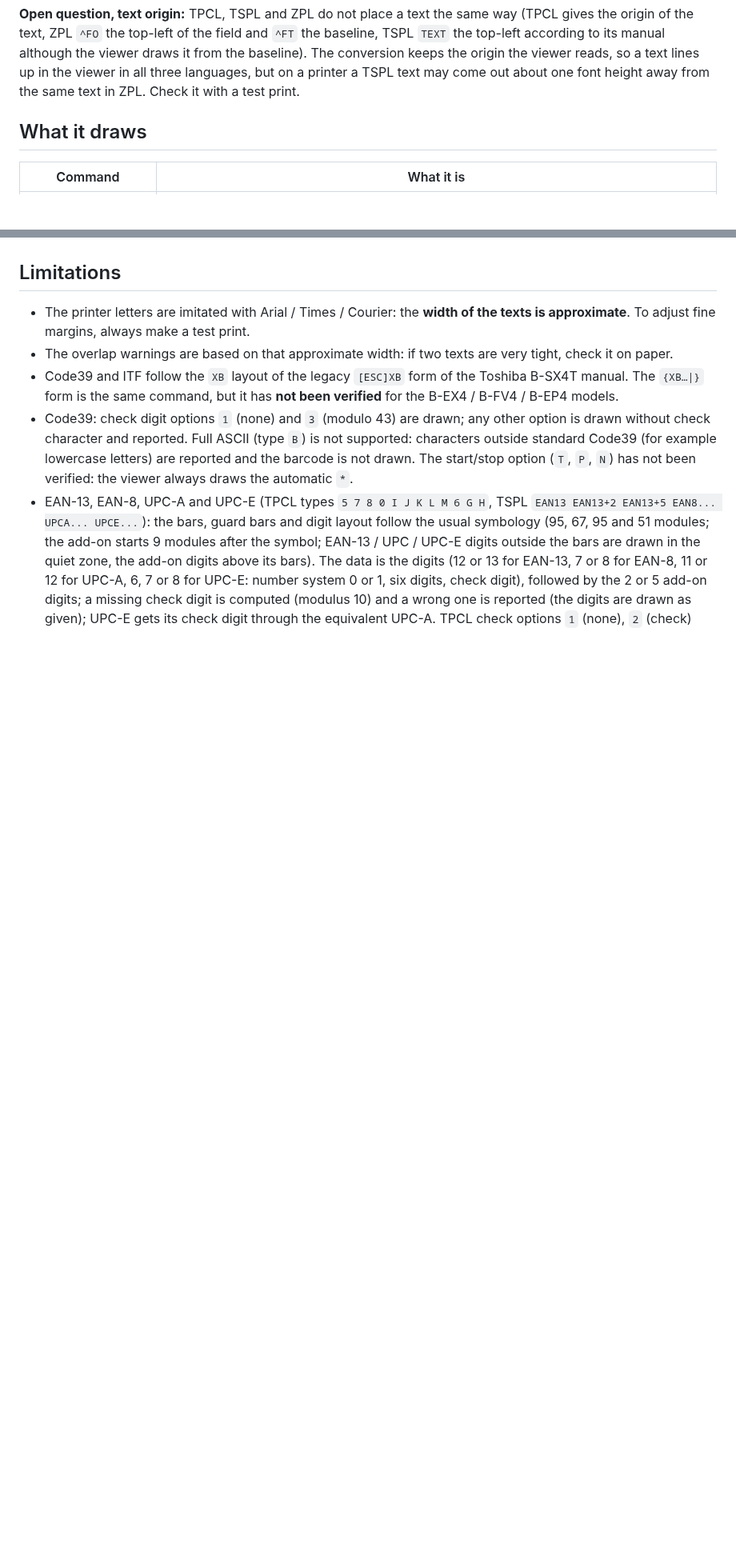
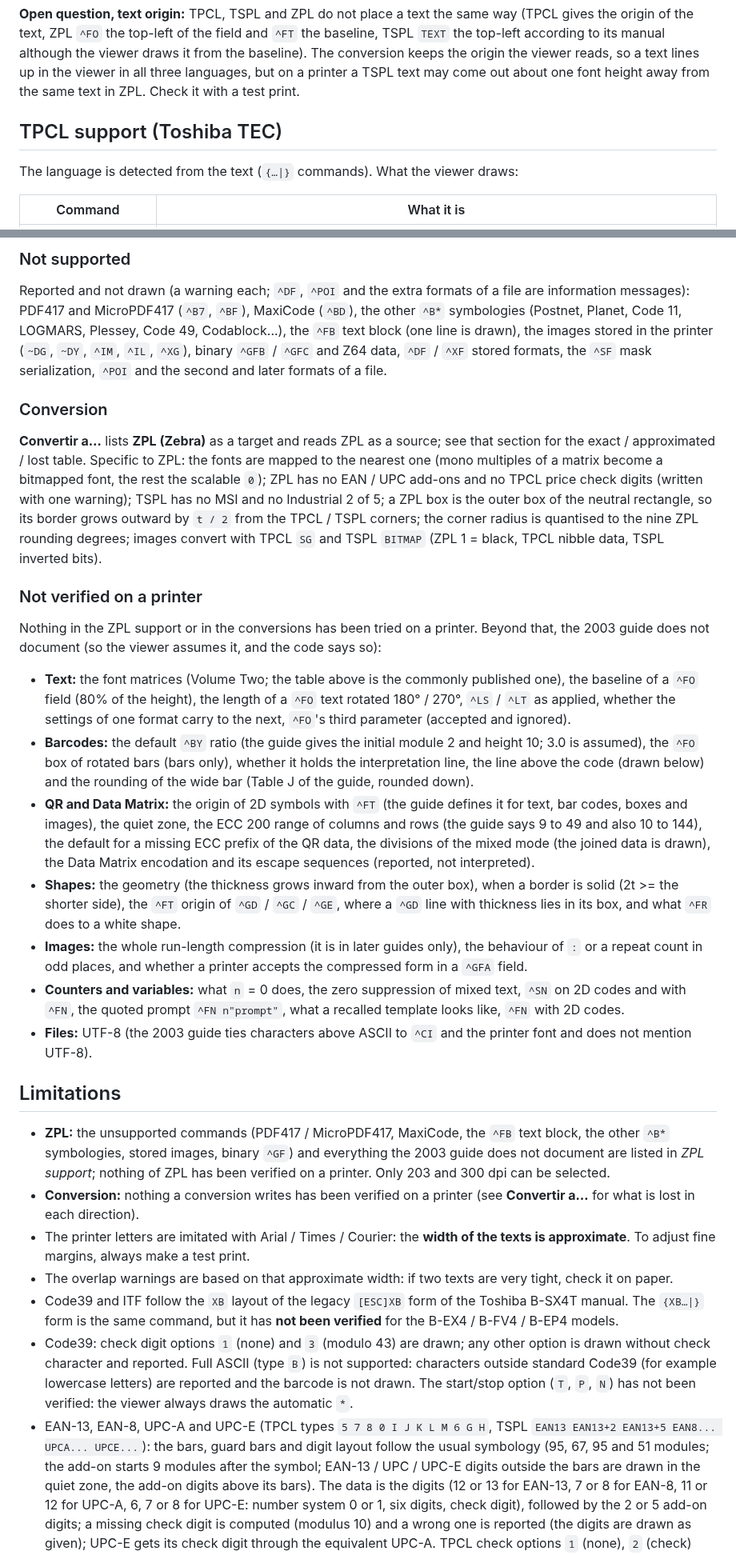
Before and after one commit to danielvl1982/PrintBridge, a Markdown page: README.md, 2 parts joined by grey strips. Shown at 80% size. GitHub-like rendering; blank space fills up the shorter version.

```diff
--- a/README.md
+++ b/README.md
@@ -247,7 +247,9 @@ the TPCL format ID and connection setting of a Data Matrix are not converted. Th
 TSPL `TEXT` the top-left according to its manual although the viewer draws it from the baseline). The conversion keeps the origin the viewer reads, so a text lines up in the viewer
 in all three languages, but on a printer a TSPL text may come out about one font height away from the same text in ZPL. Check it with a test print.
 
-## What it draws
+## TPCL support (Toshiba TEC)
+
+The language is detected from the text (`{…|}` commands). What the viewer draws:
 
 | Command | What it is |
 |---|---|
@@ -441,6 +416,27 @@ What works now:
+### Not supported
+
+Reported and not drawn (a warning each; `^DF`, `^POI` and the extra formats of a file are information messages): PDF417 and MicroPDF417 (`^B7`, `^BF`), MaxiCode (`^BD`), the other `^B*` symbologies (Postnet, Planet, Code 11, LOGMARS, Plessey, Code 49, Codablock...), the `^FB` text block (one line is drawn), the images stored in the printer (`~DG`, `~DY`, `^IM`, `^IL`, `^XG`), binary `^GFB` / `^GFC` and Z64 data, `^DF` / `^XF` stored formats, the `^SF` mask serialization, `^POI` and the second and later formats of a file.
+
+### Conversion
+
+**Convertir a…** lists **ZPL (Zebra)** as a target and reads ZPL as a source; see that section for the exact / approximated / lost table. Specific to ZPL: the fonts are mapped to the nearest one (mono multiples of a matrix become a bitmapped font, the rest the scalable `0`); ZPL has no EAN / UPC add-ons and no TPCL price check digits (written with one warning); TSPL has no MSI and no Industrial 2 of 5; a ZPL box is the outer box of the neutral rectangle, so its border grows outward by `t / 2` from the TPCL / TSPL corners; the corner radius is quantised to the nine ZPL rounding degrees; images convert with TPCL `SG` and TSPL `BITMAP` (ZPL 1 = black, TPCL nibble data, TSPL inverted bits).
+
+### Not verified on a printer
+
+Nothing in the ZPL support or in the conversions has been tried on a printer. Beyond that, the 2003 guide does not document (so the viewer assumes it, and the code says so):
+
+- **Text:** the font matrices (Volume Two; the table above is the commonly published one), the baseline of a `^FO` field (80% of the height), the length of a `^FO` text rotated 180° / 270°, `^LS` / `^LT` as applied, whether the settings of one format carry to the next, `^FO`'s third parameter (accepted and ignored).
+- **Barcodes:** the default `^BY` ratio (the guide gives the initial module 2 and height 10; 3.0 is assumed), the `^FO` box of rotated bars (bars only), whether it holds the interpretation line, the line above the code (drawn below) and the rounding of the wide bar (Table J of the guide, rounded down).
+- **QR and Data Matrix:** the origin of 2D symbols with `^FT` (the guide defines it for text, bar codes, boxes and images), the quiet zone, the ECC 200 range of columns and rows (the guide says 9 to 49 and also 10 to 144), the default for a missing ECC prefix of the QR data, the divisions of the mixed mode (the joined data is drawn), the Data Matrix encodation and its escape sequences (reported, not interpreted).
+- **Shapes:** the geometry (the thickness grows inward from the outer box), when a border is solid (2t >= the shorter side), the `^FT` origin of `^GD` / `^GC` / `^GE`, where a `^GD` line with thickness lies in its box, and what `^FR` does to a white shape.
+- **Images:** the whole run-length compression (it is in later guides only), the behaviour of `:` or a repeat count in odd places, and whether a printer accepts the compressed form in a `^GFA` field.
+- **Counters and variables:** what `n` = 0 does, the zero suppression of mixed text, `^SN` on 2D codes and with `^FN`, the quoted prompt `^FN n"prompt"`, what a recalled template looks like, `^FN` with 2D codes.
+- **Files:** UTF-8 (the 2003 guide ties characters above ASCII to `^CI` and the printer font and does not mention UTF-8).
 
 ## Limitations
 
+- **ZPL:** the unsupported commands (PDF417 / MicroPDF417, MaxiCode, the `^FB` text block, the other `^B*` symbologies, stored images, binary `^GF`) and everything the 2003 guide does not document are listed in *ZPL support*; nothing of ZPL has been verified on a printer. Only 203 and 300 dpi can be selected.
+- **Conversion:** nothing a conversion writes has been verified on a printer (see **Convertir a…** for what is lost in each direction).
 - The printer letters are imitated with Arial / Times / Courier: the **width of the texts is approximate**. To
   adjust fine margins, always make a test print.
 - The overlap warnings are based on that approximate width: if two texts are very tight, check it on paper.
```
Also changed, not shown: other parts of README.md (+104 -131 lines), CONTRIBUTING.md (+41 -19 lines).
